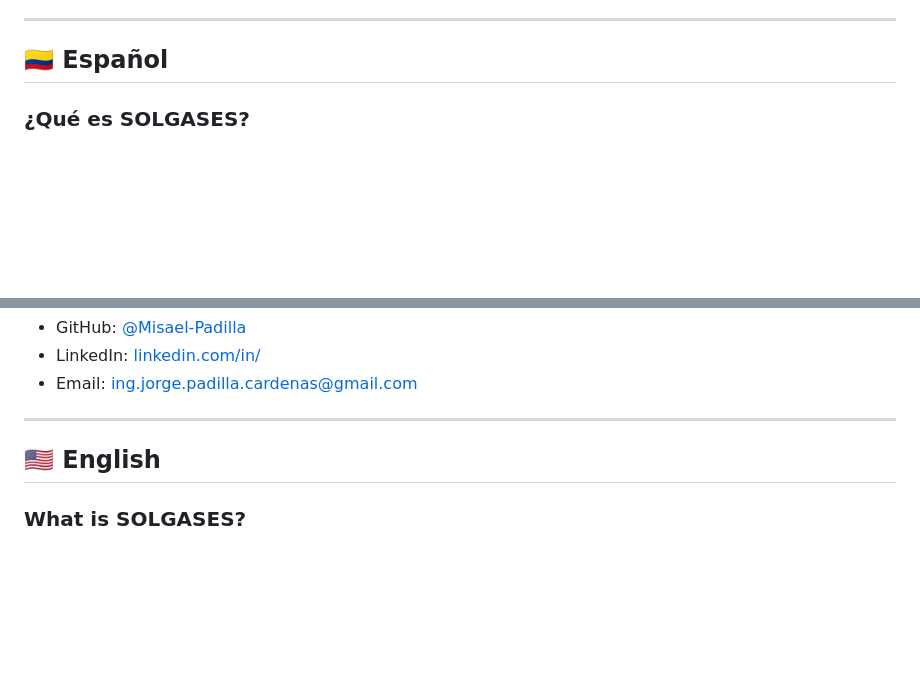
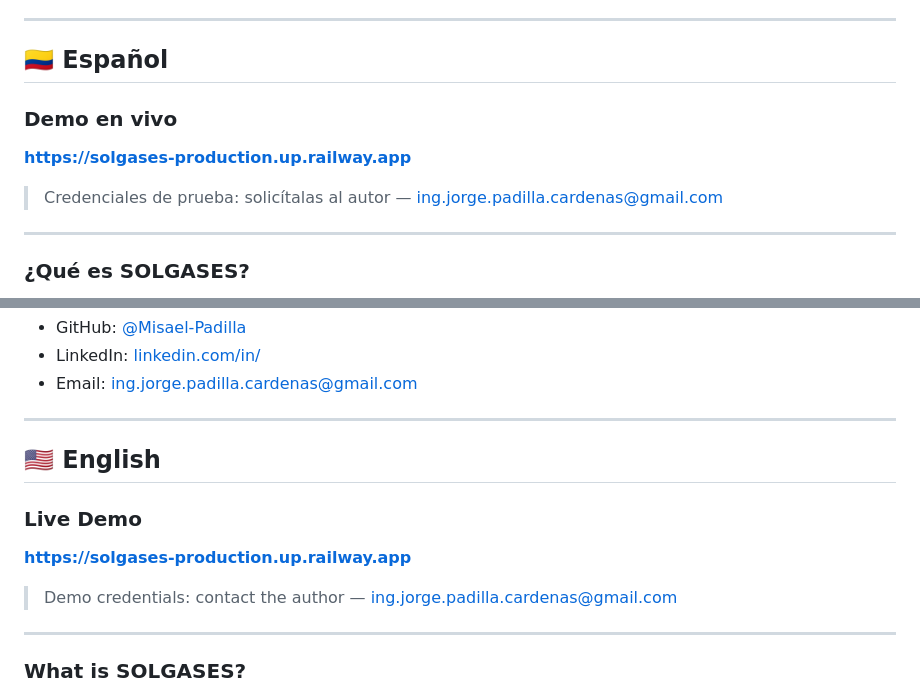
Before and after one commit to Misael-Padilla/solgases, a Markdown page: README.md, 2 parts joined by grey strips. Drawn GitHub-style; blank space fills up the shorter version.

Commit message:
docs(readme): URL demo en vivo — solgases-production.up.railway.app

```diff
--- a/README.md
+++ b/README.md
@@ -21,6 +22,14 @@
 
 <a name="español"></a>
 ## 🇨🇴 Español
+
+### Demo en vivo
+
+**[https://solgases-production.up.railway.app](https://solgases-production.up.railway.app)**
+
+> Credenciales de prueba: solicítalas al autor — ing.jorge.padilla.cardenas@gmail.com
+
+---
 
 ### ¿Qué es SOLGASES?
 
@@ -273,6 +282,14 @@ Desarrollador Backend — Django · Python · MySQL
 <a name="english"></a>
 ## 🇺🇸 English
 
+### Live Demo
+
+**[https://solgases-production.up.railway.app](https://solgases-production.up.railway.app)**
+
+> Demo credentials: contact the author — ing.jorge.padilla.cardenas@gmail.com
+
+---
+
 ### What is SOLGASES?
 
 A web-based business management platform built with Django 6 for an industrial gas distribution company. It centralizes inventory management, purchase and sales invoicing, stock control, change auditing, and automatic database backups in a single secure and accessible interface.
```
Also changed, not shown: other parts of README.md (+1 -0 lines).
